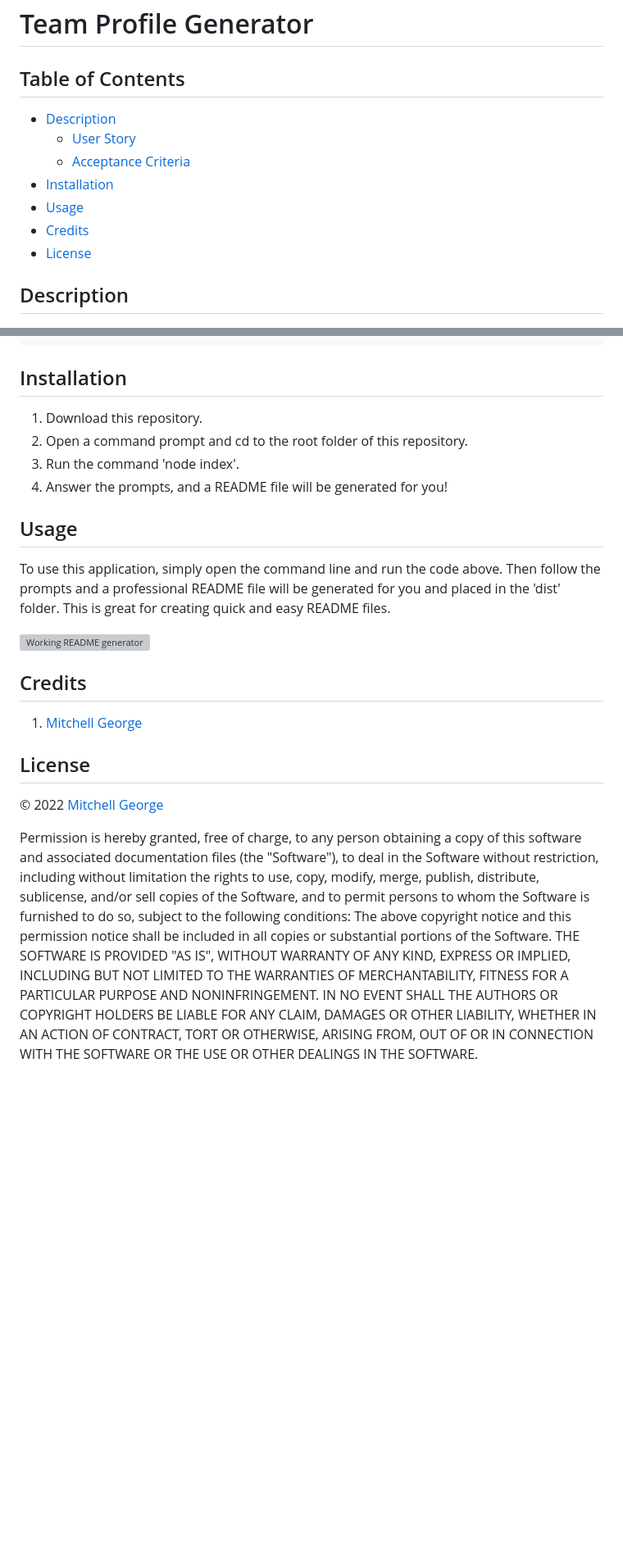
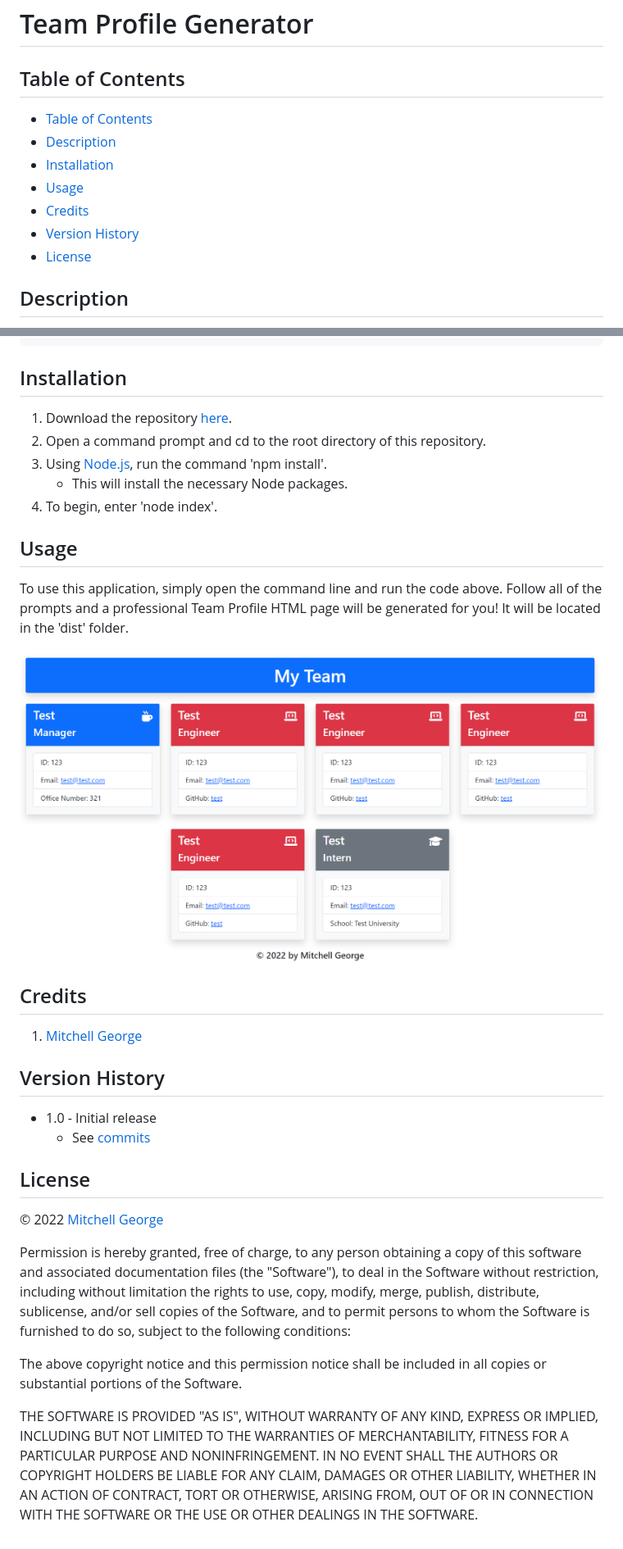
Before and after one commit to mitchgeorge8/team-profile-generator, a Markdown page: README.md, 2 parts joined by grey strips. Shown: that part at 82% size. GitHub-like rendering; pictures changed too: src/screenshot.png (added); blank space fills up the shorter version; grey boxes are pictures that could not be loaded.

```diff
--- a/README.md
+++ b/README.md
@@ -2,12 +2,12 @@
 
 ## Table of Contents
 
+  - [Table of Contents](#table-of-contents)
   - [Description](#description)
-    - [User Story](#user-story)
-    - [Acceptance Criteria](#acceptance-criteria)
   - [Installation](#installation)
   - [Usage](#usage)
   - [Credits](#credits)
+  - [Version History](#version-history)
   - [License](#license)
 
 ## Description
@@ -48,23 +48,46 @@ THEN I exit the application, and the HTML is generated
 
 ## Installation
 
-1. Download this repository.
-2. Open a command prompt and cd to the root folder of this repository.
-3. Run the command 'node index'.
-4. Answer the prompts, and a README file will be generated for you!
+1. Download the repository [here](https://github.com/mitchgeorge8/team-profile-generator).
+2. Open a command prompt and cd to the root directory of this repository.
+3. Using [Node.js](https://nodejs.org), run the command 'npm install'.
+   - This will install the necessary Node packages.
+4. To begin, enter 'node index'.
 
 ## Usage
 
-To use this application, simply open the command line and run the code above. Then follow the prompts and a professional README file will be generated for you and placed in the 'dist' folder. This is great for creating quick and easy README files.
+To use this application, simply open the command line and run the code above. Follow all of the prompts and a professional Team Profile HTML page will be generated for you! It will be located in the 'dist' folder.
 
-![Working README generator](../dist/screenshot.png)
+![Working team profile generator](./src/screenshot.png)
 
 ## Credits
 
 1. [Mitchell George](https://github.com/mitchgeorge8)
 
+## Version History
+
+- 1.0 - Initial release
+  - See [commits](https://github.com/mitchgeorge8/team-profile-generator/commits)
+
 ## License
 
 &copy; 2022 [Mitchell George](https://github.com/mitchgeorge8)
 
-Permission is hereby granted, free of charge, to any person obtaining a copy of this software and associated documentation files (the "Software"), to deal in the Software without restriction, including without limitation the rights to use, copy, modify, merge, publish, distribute, sublicense, and/or sell copies of the Software, and to permit persons to whom the Software is furnished to do so, subject to the following conditions: The above copyright notice and this permission notice shall be included in all copies or substantial portions of the Software. THE SOFTWARE IS PROVIDED "AS IS", WITHOUT WARRANTY OF ANY KIND, EXPRESS OR IMPLIED, INCLUDING BUT NOT LIMITED TO THE WARRANTIES OF MERCHANTABILITY, FITNESS FOR A PARTICULAR PURPOSE AND NONINFRINGEMENT. IN NO EVENT SHALL THE AUTHORS OR COPYRIGHT HOLDERS BE LIABLE FOR ANY CLAIM, DAMAGES OR OTHER LIABILITY, WHETHER IN AN ACTION OF CONTRACT, TORT OR OTHERWISE, ARISING FROM, OUT OF OR IN CONNECTION WITH THE SOFTWARE OR THE USE OR OTHER DEALINGS IN THE SOFTWARE.
+Permission is hereby granted, free of charge, to any person obtaining
+a copy of this software and associated documentation files (the
+"Software"), to deal in the Software without restriction, including
+without limitation the rights to use, copy, modify, merge, publish,
+distribute, sublicense, and/or sell copies of the Software, and to
+permit persons to whom the Software is furnished to do so, subject to
+the following conditions:
+
+The above copyright notice and this permission notice shall be
+included in all copies or substantial portions of the Software.
+
+THE SOFTWARE IS PROVIDED "AS IS", WITHOUT WARRANTY OF ANY KIND,
+EXPRESS OR IMPLIED, INCLUDING BUT NOT LIMITED TO THE WARRANTIES OF
+MERCHANTABILITY, FITNESS FOR A PARTICULAR PURPOSE AND
+NONINFRINGEMENT. IN NO EVENT SHALL THE AUTHORS OR COPYRIGHT HOLDERS BE
+LIABLE FOR ANY CLAIM, DAMAGES OR OTHER LIABILITY, WHETHER IN AN ACTION
+OF CONTRACT, TORT OR OTHERWISE, ARISING FROM, OUT OF OR IN CONNECTION
+WITH THE SOFTWARE OR THE USE OR OTHER DEALINGS IN THE SOFTWARE.
```
Also changed, not shown: 1 other file.
